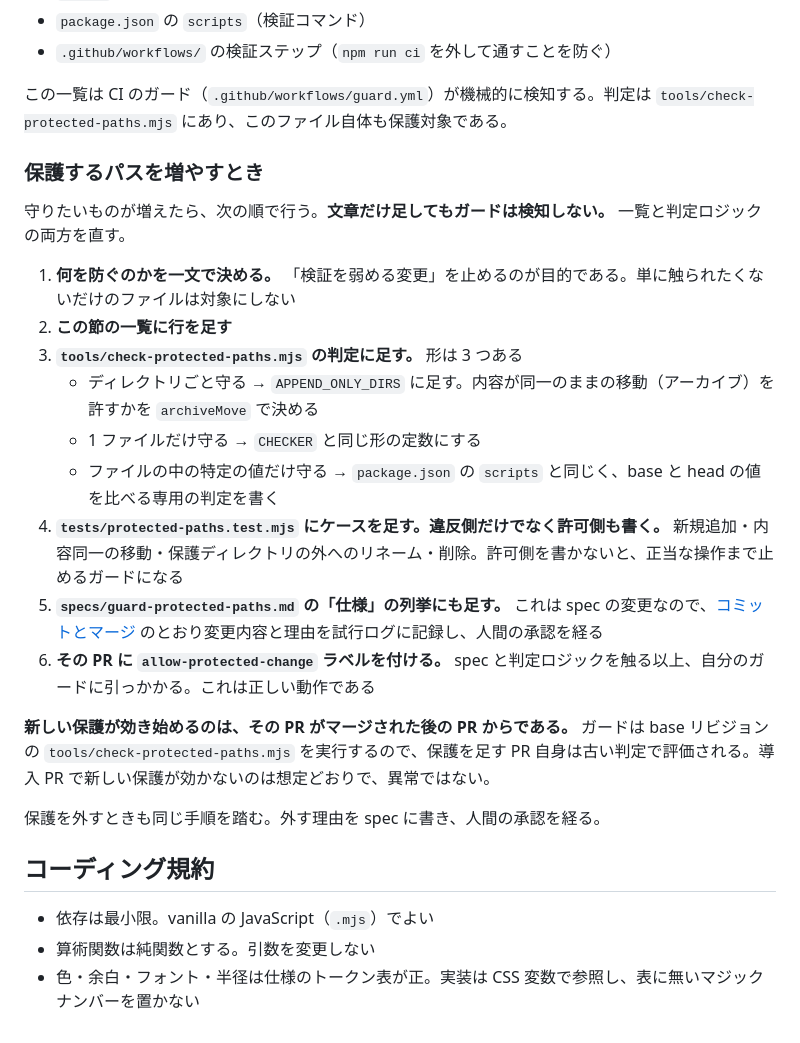
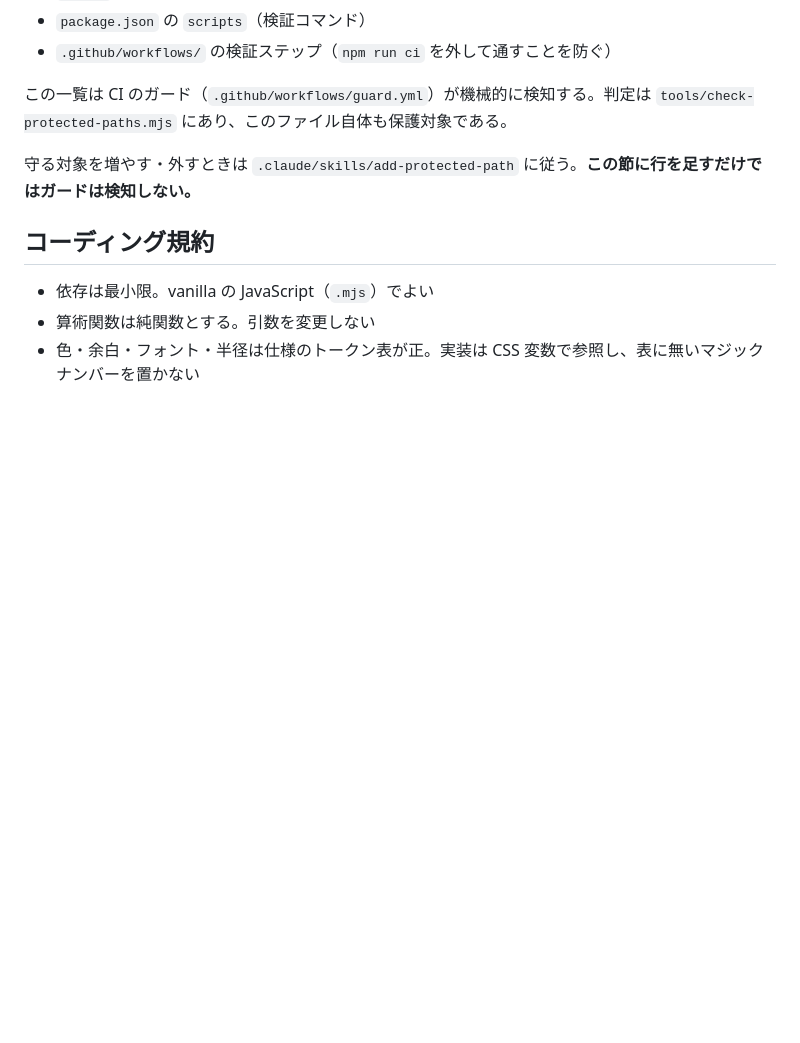
Before and after one commit to t2421/simple-loop-engineering, a Markdown page: CLAUDE.md, the part around the change. GitHub-like rendering; blank space fills up the shorter version.

Commit message:
docs: move protected-path procedure into a skill

```diff
--- a/CLAUDE.md
+++ b/CLAUDE.md
@@ -177,23 +177,7 @@ Figma のライブファイルは完了条件にしない。抽出して `progre
 
 この一覧は CI のガード（`.github/workflows/guard.yml`）が機械的に検知する。判定は `tools/check-protected-paths.mjs` にあり、このファイル自体も保護対象である。
 
-### 保護するパスを増やすとき
-
-守りたいものが増えたら、次の順で行う。**文章だけ足してもガードは検知しない。** 一覧と判定ロジックの両方を直す。
-
-1. **何を防ぐのかを一文で決める。** 「検証を弱める変更」を止めるのが目的である。単に触られたくないだけのファイルは対象にしない
-2. **この節の一覧に行を足す**
-3. **`tools/check-protected-paths.mjs` の判定に足す。** 形は 3 つある
-   - ディレクトリごと守る → `APPEND_ONLY_DIRS` に足す。内容が同一のままの移動（アーカイブ）を許すかを `archiveMove` で決める
-   - 1 ファイルだけ守る → `CHECKER` と同じ形の定数にする
-   - ファイルの中の特定の値だけ守る → `package.json` の `scripts` と同じく、base と head の値を比べる専用の判定を書く
-4. **`tests/protected-paths.test.mjs` にケースを足す。違反側だけでなく許可側も書く。** 新規追加・内容同一の移動・保護ディレクトリの外へのリネーム・削除。許可側を書かないと、正当な操作まで止めるガードになる
-5. **`specs/guard-protected-paths.md` の「仕様」の列挙にも足す。** これは spec の変更なので、[コミットとマージ](#コミットとマージ) のとおり変更内容と理由を試行ログに記録し、人間の承認を経る
-6. **その PR に `allow-protected-change` ラベルを付ける。** spec と判定ロジックを触る以上、自分のガードに引っかかる。これは正しい動作である
-
-**新しい保護が効き始めるのは、その PR がマージされた後の PR からである。** ガードは base リビジョンの `tools/check-protected-paths.mjs` を実行するので、保護を足す PR 自身は古い判定で評価される。導入 PR で新しい保護が効かないのは想定どおりで、異常ではない。
-
-保護を外すときも同じ手順を踏む。外す理由を spec に書き、人間の承認を経る。
+守る対象を増やす・外すときは `.claude/skills/add-protected-path` に従う。**この節に行を足すだけではガードは検知しない。**
 
 ## コーディング規約
 
```
Also changed, not shown: 1 other file.
